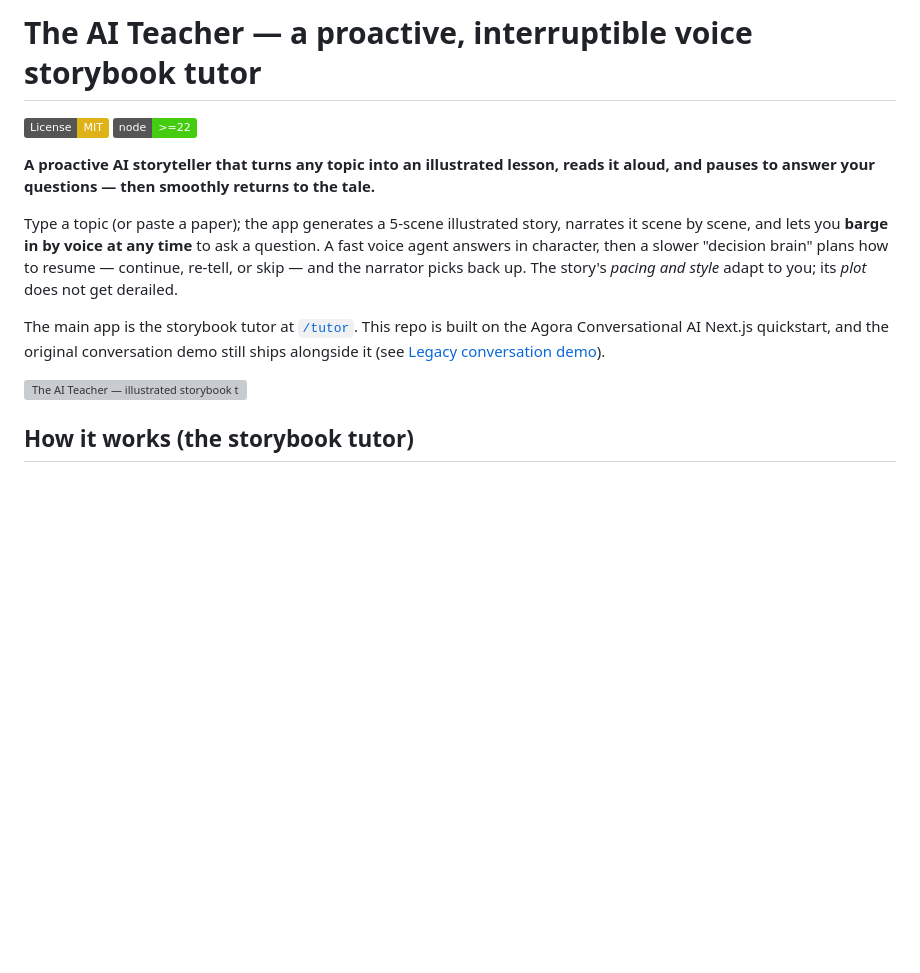
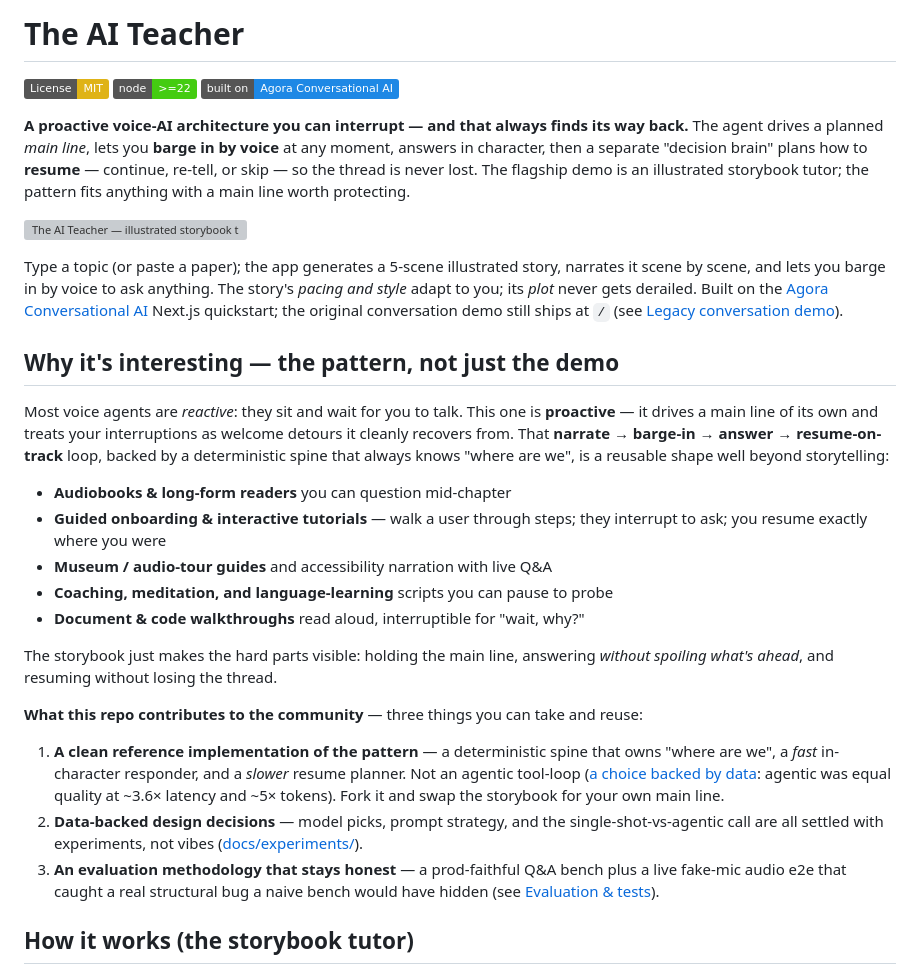
Before and after one commit to clfhaha1234/talkalong, a Markdown page: agora-voice-demo/README.md, the part around the change. GitHub-like rendering; badges without logos; blank space fills up the shorter version; grey boxes are pictures that could not be loaded.

Commit message:
docs(readme): reframe around the reusable interruptible-narration architecture
Position the repo as an open-source contribution — a proactive
"narrate → barge-in → answer → resume-on-track" pattern — not just a storybook
demo:
- Lead with the architecture; storybook is the flagship demo.
- Add "Why it's interesting — the pattern, not just the demo" with concrete
  use cases (audiobooks, guided onboarding, audio tours, coaching, doc/code
  walkthroughs) and an explicit "what this repo contributes" (reference
  implementation + data-backed decisions + honest eval methodology).
- Hero screenshot moved to the top; add a "Built on Agora Conversational AI" badge.

Co-Authored-By: Claude Opus 4.8 (1M context) <noreply@anthropic.com>

```diff
--- a/agora-voice-demo/README.md
+++ b/agora-voice-demo/README.md
@@ -1,22 +1,55 @@
-# The AI Teacher — a proactive, interruptible voice storybook tutor
+# The AI Teacher
 
 [![License: MIT](https://img.shields.io/badge/License-MIT-yellow.svg)](./LICENSE)
 [![Node](https://img.shields.io/badge/node-%3E%3D22-brightgreen)](https://nodejs.org/)
+[![Built on Agora Conversational AI](https://img.shields.io/badge/built%20on-Agora%20Conversational%20AI-1E88E5)](https://www.agora.io/en/products/conversational-ai-engine/)
 
-**A proactive AI storyteller that turns any topic into an illustrated lesson, reads it
-aloud, and pauses to answer your questions — then smoothly returns to the tale.**
+**A proactive voice-AI architecture you can interrupt — and that always finds its way back.**
+The agent drives a planned *main line*, lets you **barge in by voice** at any moment,
+answers in character, then a separate "decision brain" plans how to **resume** —
+continue, re-tell, or skip — so the thread is never lost. The flagship demo is an
+illustrated storybook tutor; the pattern fits anything with a main line worth protecting.
+
+![The AI Teacher — illustrated storybook tutor reading a scene aloud, with the narration on the right and a tap-to-talk mic to interrupt](docs/screenshots/tutor-storybook.png)
 
 Type a topic (or paste a paper); the app generates a 5-scene illustrated story,
-narrates it scene by scene, and lets you **barge in by voice at any time** to ask
-a question. A fast voice agent answers in character, then a slower "decision brain"
-plans how to resume — continue, re-tell, or skip — and the narrator picks back up.
-The story's *pacing and style* adapt to you; its *plot* does not get derailed.
+narrates it scene by scene, and lets you barge in by voice to ask anything. The
+story's *pacing and style* adapt to you; its *plot* never gets derailed. Built on
+the [Agora Conversational AI](https://www.agora.io/en/products/conversational-ai-engine/)
+Next.js quickstart; the original conversation demo still ships at `/`
+(see [Legacy conversation demo](#legacy-conversation-demo)).
 
-The main app is the storybook tutor at [`/tutor`](app/tutor/page.tsx). This repo is
-built on the Agora Conversational AI Next.js quickstart, and the original
-conversation demo still ships alongside it (see [Legacy conversation demo](#legacy-conversation-demo)).
+## Why it's interesting — the pattern, not just the demo
 
-![The AI Teacher — illustrated storybook tutor reading a scene aloud, with the narration on the right and a tap-to-talk mic to interrupt](docs/screenshots/tutor-storybook.png)
+Most voice agents are *reactive*: they sit and wait for you to talk. This one is
+**proactive** — it drives a main line of its own and treats your interruptions as
+welcome detours it cleanly recovers from. That **narrate → barge-in → answer →
+resume-on-track** loop, backed by a deterministic spine that always knows "where
+are we", is a reusable shape well beyond storytelling:
+
+- **Audiobooks & long-form readers** you can question mid-chapter
+- **Guided onboarding & interactive tutorials** — walk a user through steps; they
+  interrupt to ask; you resume exactly where you were
+- **Museum / audio-tour guides** and accessibility narration with live Q&A
+- **Coaching, meditation, and language-learning** scripts you can pause to probe
+- **Document & code walkthroughs** read aloud, interruptible for "wait, why?"
+
+The storybook just makes the hard parts visible: holding the main line, answering
+*without spoiling what's ahead*, and resuming without losing the thread.
+
+**What this repo contributes to the community** — three things you can take and reuse:
+
+1. **A clean reference implementation of the pattern** — a deterministic spine that
+   owns "where are we", a *fast* in-character responder, and a *slower* resume
+   planner. Not an agentic tool-loop ([a choice backed by data](docs/experiments/2026-05-29-agentic-vs-singleshot/conclusion.md):
+   agentic was equal quality at ~3.6× latency and ~5× tokens). Fork it and swap the
+   storybook for your own main line.
+2. **Data-backed design decisions** — model picks, prompt strategy, and the
+   single-shot-vs-agentic call are all settled with experiments, not vibes
+   ([docs/experiments/](docs/experiments)).
+3. **An evaluation methodology that stays honest** — a prod-faithful Q&A bench plus
+   a live fake-mic audio e2e that caught a real structural bug a naive bench would
+   have hidden (see [Evaluation & tests](#evaluation--tests)).
 
 ## How it works (the storybook tutor)
 
```
